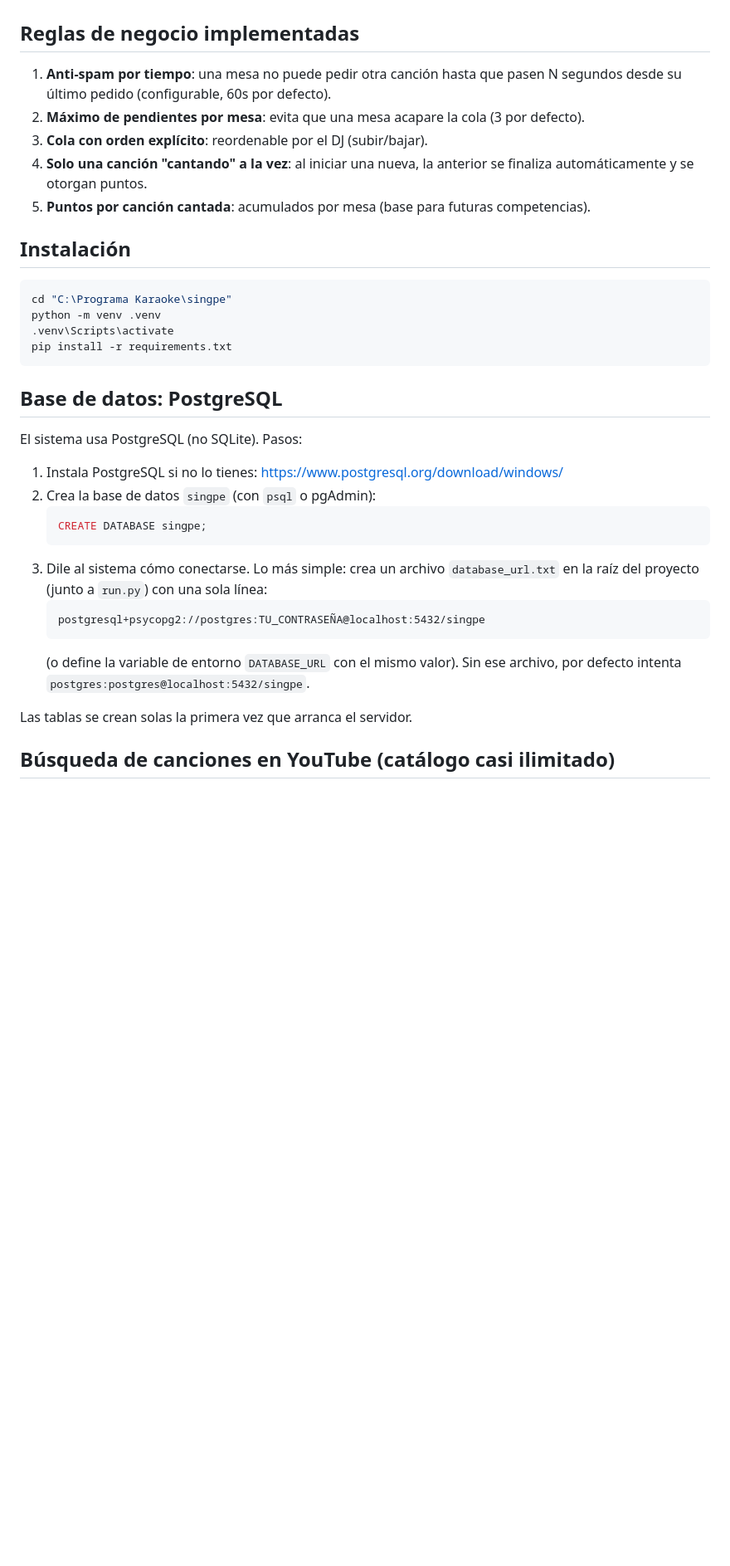
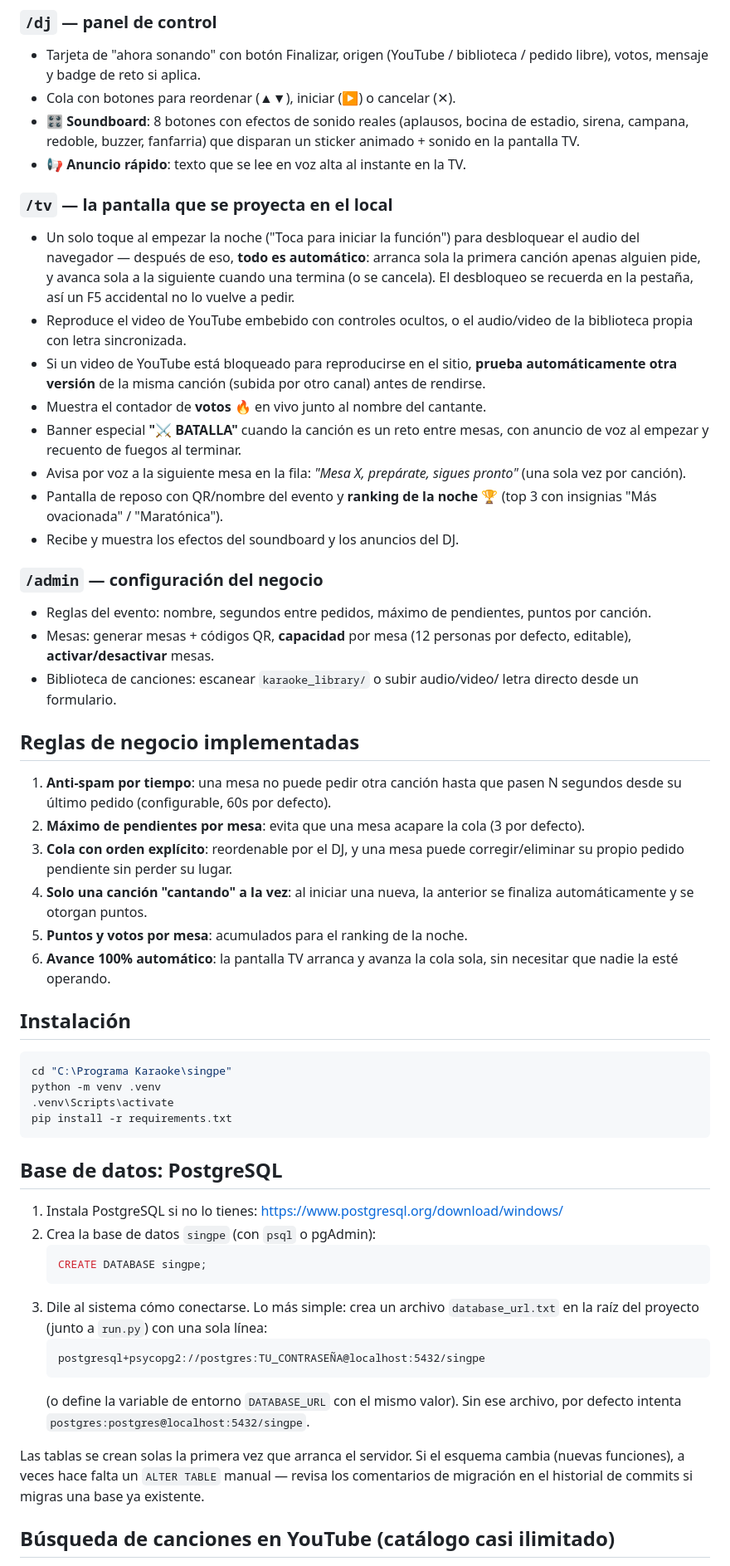
Before and after one commit to destruyer212/singpe, a Markdown page: README.md, the part around one of its changes. Shown at 83% size. Drawn GitHub-style; blank space fills up the shorter version.

````diff
--- a/README.md
+++ b/README.md
@@ -61,11 +92,52 @@ singpe/
+### `/dj` — panel de control
+- Tarjeta de "ahora sonando" con botón Finalizar, origen (YouTube / biblioteca
+  / pedido libre), votos, mensaje y badge de reto si aplica.
+- Cola con botones para reordenar (▲▼), iniciar (▶) o cancelar (✕).
+- **🎛️ Soundboard**: 8 botones con efectos de sonido reales (aplausos, bocina
+  de estadio, sirena, campana, redoble, buzzer, fanfarria) que disparan un
+  sticker animado + sonido en la pantalla TV.
+- **📢 Anuncio rápido**: texto que se lee en voz alta al instante en la TV.
+
+### `/tv` — la pantalla que se proyecta en el local
+- Un solo toque al empezar la noche ("Toca para iniciar la función") para
+  desbloquear el audio del navegador — después de eso, **todo es automático**:
+  arranca sola la primera canción apenas alguien pide, y avanca sola a la
+  siguiente cuando una termina (o se cancela). El desbloqueo se recuerda en
+  la pestaña, así un F5 accidental no lo vuelve a pedir.
+- Reproduce el video de YouTube embebido con controles ocultos, o el
+  audio/video de la biblioteca propia con letra sincronizada.
+- Si un video de YouTube está bloqueado para reproducirse en el sitio,
+  **prueba automáticamente otra versión** de la misma canción (subida por
+  otro canal) antes de rendirse.
+- Muestra el contador de **votos 🔥** en vivo junto al nombre del cantante.
+- Banner especial **"⚔️ BATALLA"** cuando la canción es un reto entre mesas,
+  con anuncio de voz al empezar y recuento de fuegos al terminar.
+- Avisa por voz a la siguiente mesa en la fila: *"Mesa X, prepárate, sigues
+  pronto"* (una sola vez por canción).
+- Pantalla de reposo con QR/nombre del evento y **ranking de la noche** 🏆
+  (top 3 con insignias "Más ovacionada" / "Maratónica").
+- Recibe y muestra los efectos del soundboard y los anuncios del DJ.
+
+### `/admin` — configuración del negocio
+- Reglas del evento: nombre, segundos entre pedidos, máximo de pendientes,
+  puntos por canción.
+- Mesas: generar mesas + códigos QR, **capacidad** por mesa (12 personas por
+  defecto, editable), **activar/desactivar** mesas.
+- Biblioteca de canciones: escanear `karaoke_library/` o subir audio/video/
+  letra directo desde un formulario.
 
 ## Reglas de negocio implementadas
 
-1. **Anti-spam por tiempo**: una mesa no puede pedir otra canción hasta que pasen N segundos desde su último pedido (configurable, 60s por defecto).
+1. **Anti-spam por tiempo**: una mesa no puede pedir otra canción hasta que
+   pasen N segundos desde su último pedido (configurable, 60s por defecto).
 2. **Máximo de pendientes por mesa**: evita que una mesa acapare la cola (3 por defecto).
-3. **Cola con orden explícito**: reordenable por el DJ (subir/bajar).
-4. **Solo una canción "cantando" a la vez**: al iniciar una nueva, la anterior se finaliza automáticamente y se otorgan puntos.
-5. **Puntos por canción cantada**: acumulados por mesa (base para futuras competencias).
+3. **Cola con orden explícito**: reordenable por el DJ, y una mesa puede
+   corregir/eliminar su propio pedido pendiente sin perder su lugar.
+4. **Solo una canción "cantando" a la vez**: al iniciar una nueva, la
+   anterior se finaliza automáticamente y se otorgan puntos.
+5. **Puntos y votos por mesa**: acumulados para el ranking de la noche.
+6. **Avance 100% automático**: la pantalla TV arranca y avanza la cola sola,
+   sin necesitar que nadie la esté operando.
 
 ## Instalación
 
@@ -77,8 +149,6 @@ pip install -r requirements.txt
 ```
 
 ## Base de datos: PostgreSQL
-
-El sistema usa PostgreSQL (no SQLite). Pasos:
 
 1. Instala PostgreSQL si no lo tienes: https://www.postgresql.org/download/windows/
 2. Crea la base de datos `singpe` (con `psql` o pgAdmin):
@@ -93,6 +163,9 @@ El sistema usa PostgreSQL (no SQLite). Pasos:
    (o define la variable de entorno `DATABASE_URL` con el mismo valor).
    Sin ese archivo, por defecto intenta `postgres:postgres@localhost:5432/singpe`.
 
-Las tablas se crean solas la primera vez que arranca el servidor.
+Las tablas se crean solas la primera vez que arranca el servidor. Si el
+esquema cambia (nuevas funciones), a veces hace falta un `ALTER TABLE` manual
+— revisa los comentarios de migración en el historial de commits si migras
+una base ya existente.
 
 ## Búsqueda de canciones en YouTube (catálogo casi ilimitado)
````
Also changed, not shown: other parts of README.md (+96 -64 lines).
